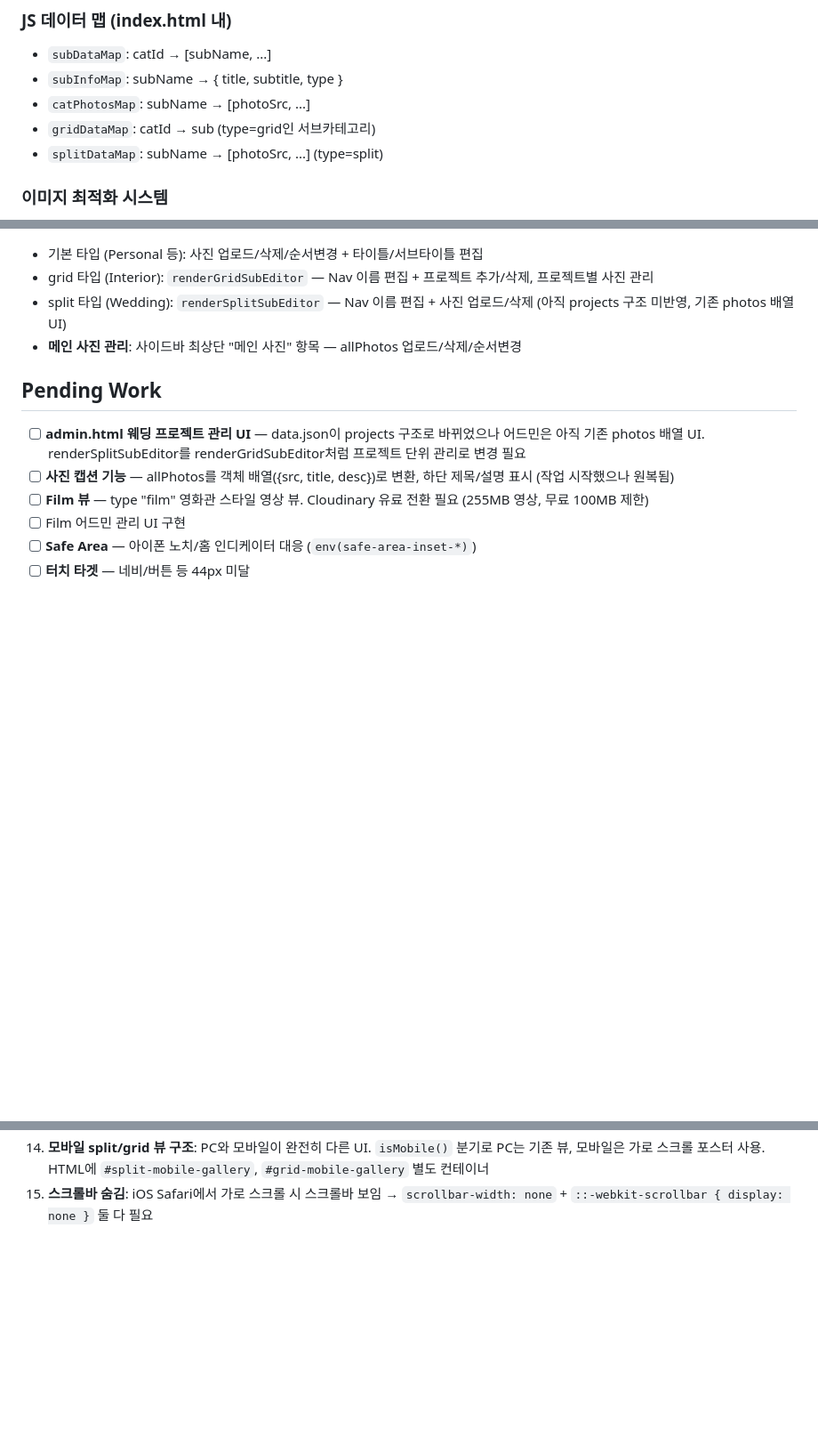
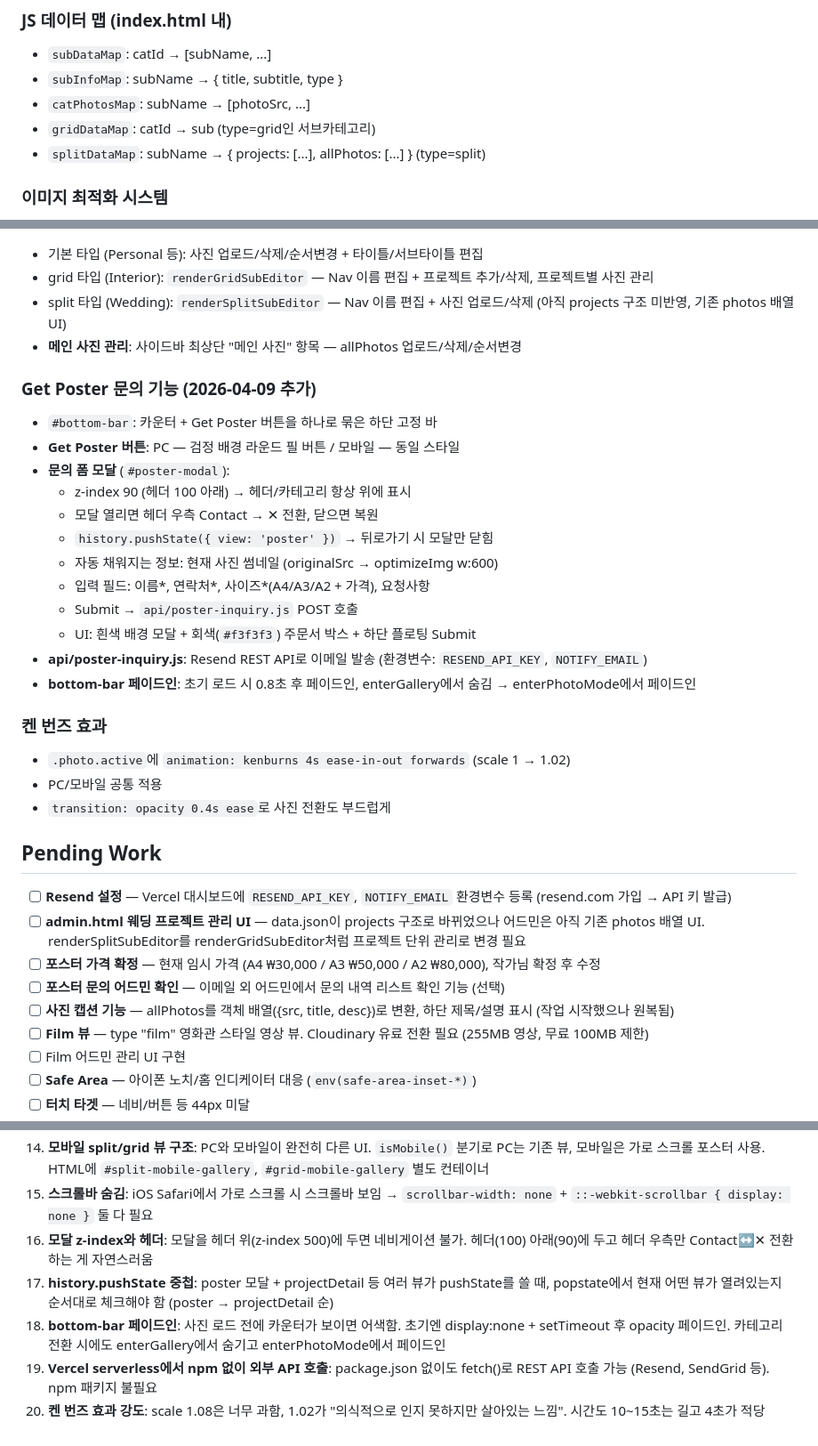
Before and after one commit to swg2210/peart_web, a Markdown page: CLAUDE.md, 3 parts joined by grey strips. Shown at 89% size. Drawn GitHub-style; blank space fills up the shorter version.

Commit message:
CLAUDE.md 업데이트: Get Poster, 켄 번즈, 인사이트 추가
Co-Authored-By: Claude Opus 4.6 (1M context) <noreply@anthropic.com>

```diff
--- a/CLAUDE.md
+++ b/CLAUDE.md
@@ -36,7 +37,7 @@ CLAUDE.md        # 이 파일
 - `subInfoMap`: subName → { title, subtitle, type }
 - `catPhotosMap`: subName → [photoSrc, ...]
 - `gridDataMap`: catId → sub (type=grid인 서브카테고리)
-- `splitDataMap`: subName → [photoSrc, ...] (type=split)
+- `splitDataMap`: subName → { projects: [...], allPhotos: [...] } (type=split)
 
 ### 이미지 최적화 시스템
 - `optimizeImg(src, opts)`: Cloudinary URL에 변환 파라미터 자동 삽입
@@ -106,8 +107,30 @@ CLAUDE.md        # 이 파일
 - split 타입 (Wedding): `renderSplitSubEditor` — Nav 이름 편집 + 사진 업로드/삭제 (아직 projects 구조 미반영, 기존 photos 배열 UI)
 - **메인 사진 관리**: 사이드바 최상단 "메인 사진" 항목 — allPhotos 업로드/삭제/순서변경
 
+### Get Poster 문의 기능 (2026-04-09 추가)
+- `#bottom-bar`: 카운터 + Get Poster 버튼을 하나로 묶은 하단 고정 바
+- **Get Poster 버튼**: PC — 검정 배경 라운드 필 버튼 / 모바일 — 동일 스타일
+- **문의 폼 모달** (`#poster-modal`):
+  - z-index 90 (헤더 100 아래) → 헤더/카테고리 항상 위에 표시
+  - 모달 열리면 헤더 우측 Contact → ✕ 전환, 닫으면 복원
+  - `history.pushState({ view: 'poster' })` → 뒤로가기 시 모달만 닫힘
+  - 자동 채워지는 정보: 현재 사진 썸네일 (originalSrc → optimizeImg w:600)
+  - 입력 필드: 이름*, 연락처*, 사이즈*(A4/A3/A2 + 가격), 요청사항
+  - Submit → `api/poster-inquiry.js` POST 호출
+  - UI: 흰색 배경 모달 + 회색(`#f3f3f3`) 주문서 박스 + 하단 플로팅 Submit
+- **api/poster-inquiry.js**: Resend REST API로 이메일 발송 (환경변수: `RESEND_API_KEY`, `NOTIFY_EMAIL`)
+- **bottom-bar 페이드인**: 초기 로드 시 0.8초 후 페이드인, enterGallery에서 숨김 → enterPhotoMode에서 페이드인
+
+### 켄 번즈 효과
+- `.photo.active`에 `animation: kenburns 4s ease-in-out forwards` (scale 1 → 1.02)
+- PC/모바일 공통 적용
+- `transition: opacity 0.4s ease`로 사진 전환도 부드럽게
+
 ## Pending Work
+- [ ] **Resend 설정** — Vercel 대시보드에 `RESEND_API_KEY`, `NOTIFY_EMAIL` 환경변수 등록 (resend.com 가입 → API 키 발급)
 - [ ] **admin.html 웨딩 프로젝트 관리 UI** — data.json이 projects 구조로 바뀌었으나 어드민은 아직 기존 photos 배열 UI. renderSplitSubEditor를 renderGridSubEditor처럼 프로젝트 단위 관리로 변경 필요
+- [ ] **포스터 가격 확정** — 현재 임시 가격 (A4 ₩30,000 / A3 ₩50,000 / A2 ₩80,000), 작가님 확정 후 수정
+- [ ] **포스터 문의 어드민 확인** — 이메일 외 어드민에서 문의 내역 리스트 확인 기능 (선택)
 - [ ] **사진 캡션 기능** — allPhotos를 객체 배열({src, title, desc})로 변환, 하단 제목/설명 표시 (작업 시작했으나 원복됨)
 - [ ] **Film 뷰** — type "film" 영화관 스타일 영상 뷰. Cloudinary 유료 전환 필요 (255MB 영상, 무료 100MB 제한)
 - [ ] Film 어드민 관리 UI 구현
@@ -149,3 +172,8 @@ CLAUDE.md        # 이 파일
 13. **모바일 카테고리 전환**: 상세 뷰에서 카테고리 클릭 시 `wasInDetail` 플래그로 토글 닫힘 방지해야 함. 안 그러면 같은 카테고리 클릭 시 닫히기만 함
 14. **모바일 split/grid 뷰 구조**: PC와 모바일이 완전히 다른 UI. `isMobile()` 분기로 PC는 기존 뷰, 모바일은 가로 스크롤 포스터 사용. HTML에 `#split-mobile-gallery`, `#grid-mobile-gallery` 별도 컨테이너
 15. **스크롤바 숨김**: iOS Safari에서 가로 스크롤 시 스크롤바 보임 → `scrollbar-width: none` + `::-webkit-scrollbar { display: none }` 둘 다 필요
+16. **모달 z-index와 헤더**: 모달을 헤더 위(z-index 500)에 두면 네비게이션 불가. 헤더(100) 아래(90)에 두고 헤더 우측만 Contact↔✕ 전환하는 게 자연스러움
+17. **history.pushState 중첩**: poster 모달 + projectDetail 등 여러 뷰가 pushState를 쓸 때, popstate에서 현재 어떤 뷰가 열려있는지 순서대로 체크해야 함 (poster → projectDetail 순)
+18. **bottom-bar 페이드인**: 사진 로드 전에 카운터가 보이면 어색함. 초기엔 display:none + setTimeout 후 opacity 페이드인. 카테고리 전환 시에도 enterGallery에서 숨기고 enterPhotoMode에서 페이드인
+19. **Vercel serverless에서 npm 없이 외부 API 호출**: package.json 없이도 fetch()로 REST API 호출 가능 (Resend, SendGrid 등). npm 패키지 불필요
+20. **켄 번즈 효과 강도**: scale 1.08은 너무 과함, 1.02가 "의식적으로 인지 못하지만 살아있는 느낌". 시간도 10~15초는 길고 4초가 적당
```
Also changed, not shown: other parts of CLAUDE.md (+4 -3 lines).
